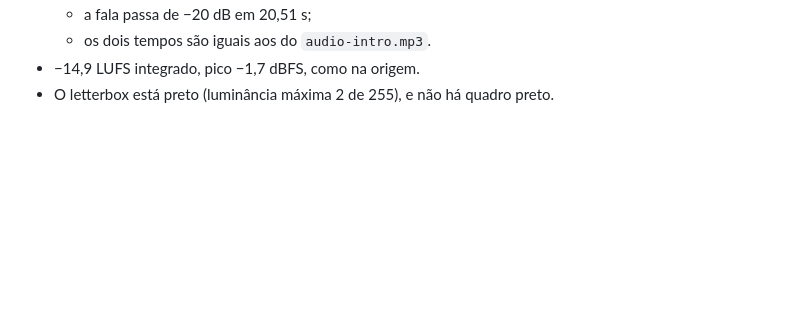
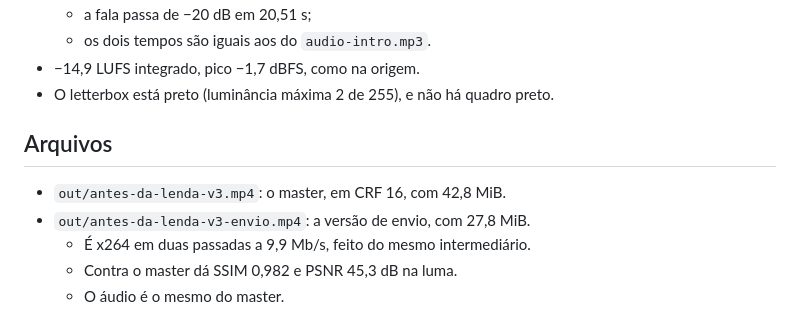
Before and after one commit to L1c0/Trabalho, a Markdown page: antes-da-lenda-v3/LEIA.md, the part around the change. Rendered like a GitHub page; blank space fills up the shorter version.

Commit message:
Antes da Lenda v3: LEIA com a versão de envio
Co-Authored-By: Claude Opus 5.5 <noreply@anthropic.com>
Claude-Session: https://claude.ai/code/session_01UpJxRjUvEJhx13jvy55bCw

```diff
--- a/antes-da-lenda-v3/LEIA.md
+++ b/antes-da-lenda-v3/LEIA.md
@@ -104,3 +104,11 @@ para conferência.
 - −14,9 LUFS integrado, pico −1,7 dBFS, como na origem.
 - O letterbox está preto (luminância máxima 2 de 255), e não há quadro
   preto.
+
+## Arquivos
+
+- `out/antes-da-lenda-v3.mp4`: o master, em CRF 16, com 42,8 MiB.
+- `out/antes-da-lenda-v3-envio.mp4`: a versão de envio, com 27,8 MiB.
+  - É x264 em duas passadas a 9,9 Mb/s, feito do mesmo intermediário.
+  - Contra o master dá SSIM 0,982 e PSNR 45,3 dB na luma.
+  - O áudio é o mesmo do master.
```
